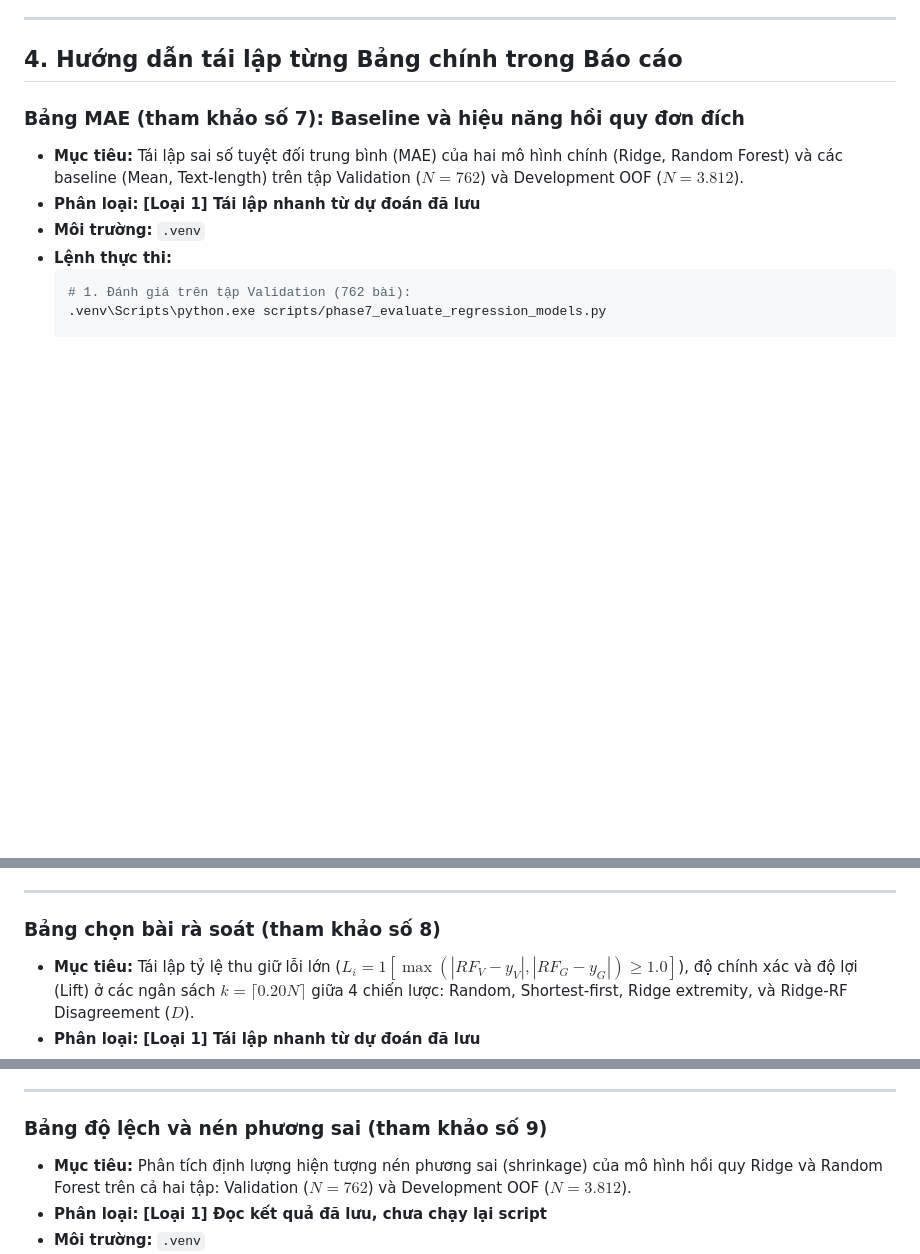
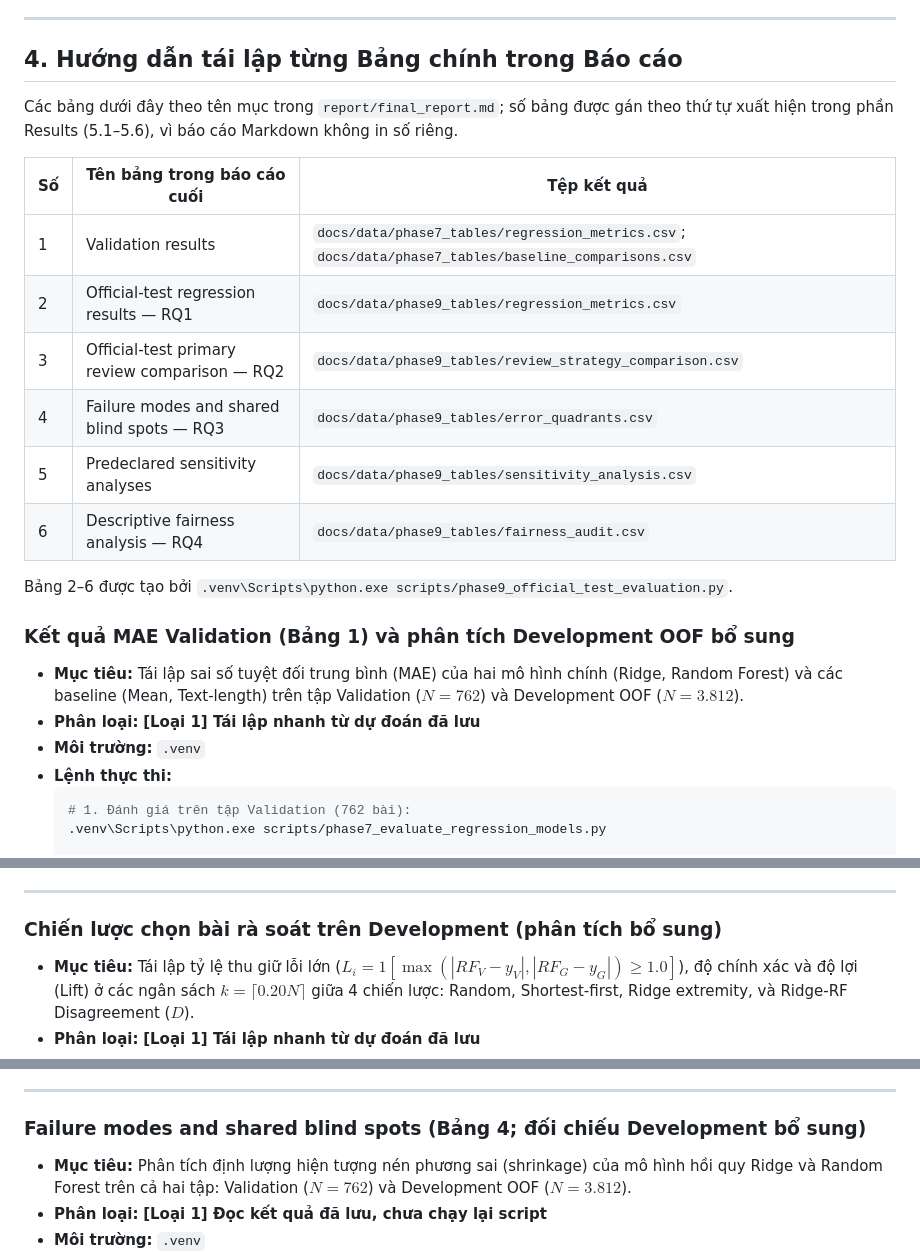
Before and after one commit to hainam1/MLA-Project, a Markdown page: REPRODUCE.md, 3 parts joined by grey strips. Rendered like a GitHub page; blank space fills up the shorter version.

Commit message:
Align reproduce guide with final report tables

```diff
--- a/REPRODUCE.md
+++ b/REPRODUCE.md
@@ -107,7 +107,20 @@ Dự án sử dụng hai môi trường ảo Python tách biệt để đảm b
 
 ## 4. Hướng dẫn tái lập từng Bảng chính trong Báo cáo
 
-### Bảng MAE (tham khảo số 7): Baseline và hiệu năng hồi quy đơn đích
+Các bảng dưới đây theo tên mục trong `report/final_report.md`; số bảng được gán theo thứ tự xuất hiện trong phần Results (5.1–5.6), vì báo cáo Markdown không in số riêng.
+
+| Số | Tên bảng trong báo cáo cuối | Tệp kết quả |
+|---|---|---|
+| 1 | Validation results | `docs/data/phase7_tables/regression_metrics.csv`; `docs/data/phase7_tables/baseline_comparisons.csv` |
+| 2 | Official-test regression results — RQ1 | `docs/data/phase9_tables/regression_metrics.csv` |
+| 3 | Official-test primary review comparison — RQ2 | `docs/data/phase9_tables/review_strategy_comparison.csv` |
+| 4 | Failure modes and shared blind spots — RQ3 | `docs/data/phase9_tables/error_quadrants.csv` |
+| 5 | Predeclared sensitivity analyses | `docs/data/phase9_tables/sensitivity_analysis.csv` |
+| 6 | Descriptive fairness analysis — RQ4 | `docs/data/phase9_tables/fairness_audit.csv` |
+
+Bảng 2–6 được tạo bởi `.venv\Scripts\python.exe scripts/phase9_official_test_evaluation.py`.
+
+### Kết quả MAE Validation (Bảng 1) và phân tích Development OOF bổ sung
 - **Mục tiêu:** Tái lập sai số tuyệt đối trung bình (MAE) của hai mô hình chính (Ridge, Random Forest) và các baseline (Mean, Text-length) trên tập Validation ($N=762$) và Development OOF ($N=3.812$).
 - **Phân loại:** **[Loại 1] Tái lập nhanh từ dự đoán đã lưu**
 - **Môi trường:** `.venv`
@@ -152,7 +165,7 @@ Dự án sử dụng hai môi trường ảo Python tách biệt để đảm b
 
 ---
 
-### Bảng chọn bài rà soát (tham khảo số 8)
+### Chiến lược chọn bài rà soát trên Development (phân tích bổ sung)
 - **Mục tiêu:** Tái lập tỷ lệ thu giữ lỗi lớn ($L_i = 1[\max(|RF_V-y_V|, |RF_G-y_G|) \ge 1.0]$), độ chính xác và độ lợi (Lift) ở các ngân sách $k = \lceil 0.20 N \rceil$ giữa 4 chiến lược: Random, Shortest-first, Ridge extremity, và Ridge-RF Disagreement ($D$).
 - **Phân loại:** **[Loại 1] Tái lập nhanh từ dự đoán đã lưu**
 - **Môi trường:** `.venv`
@@ -178,7 +191,7 @@ Dự án sử dụng hai môi trường ảo Python tách biệt để đảm b
 
 ---
 
-### Bảng độ lệch và nén phương sai (tham khảo số 9)
+### Failure modes and shared blind spots (Bảng 4; đối chiếu Development bổ sung)
 - **Mục tiêu:** Phân tích định lượng hiện tượng nén phương sai (shrinkage) của mô hình hồi quy Ridge và Random Forest trên cả hai tập: Validation ($N=762$) và Development OOF ($N=3.812$).
 - **Phân loại:** **[Loại 1] Đọc kết quả đã lưu, chưa chạy lại script**
 - **Môi trường:** `.venv`
```
Also changed, not shown: other parts of REPRODUCE.md (+3 -3 lines).
